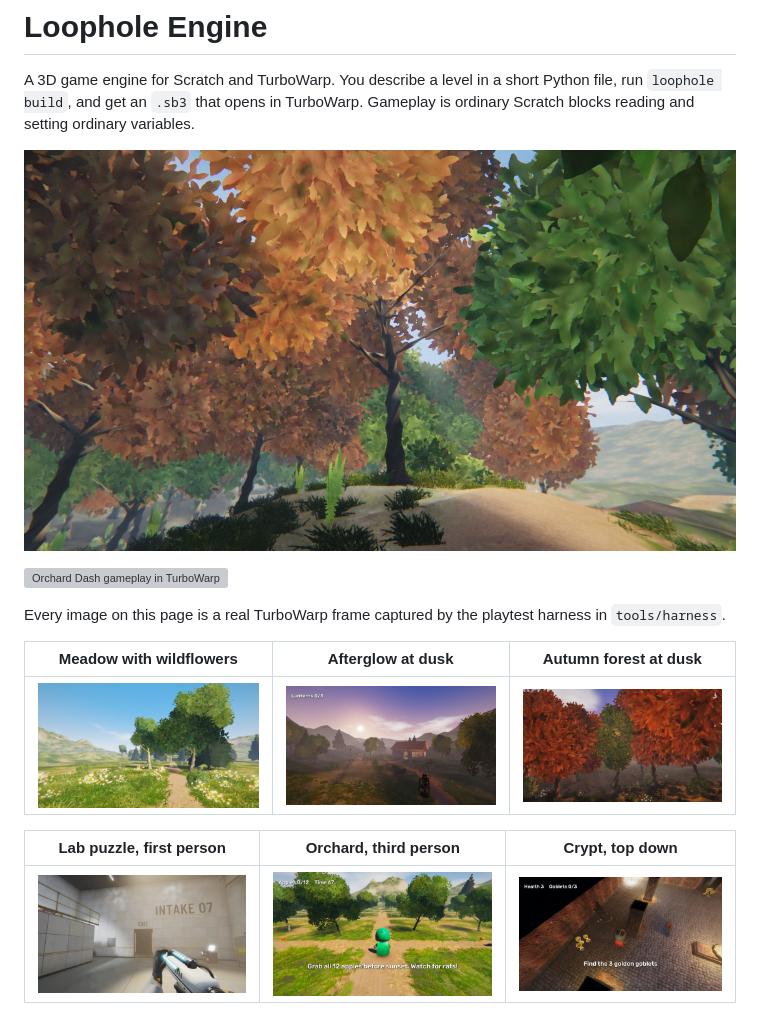
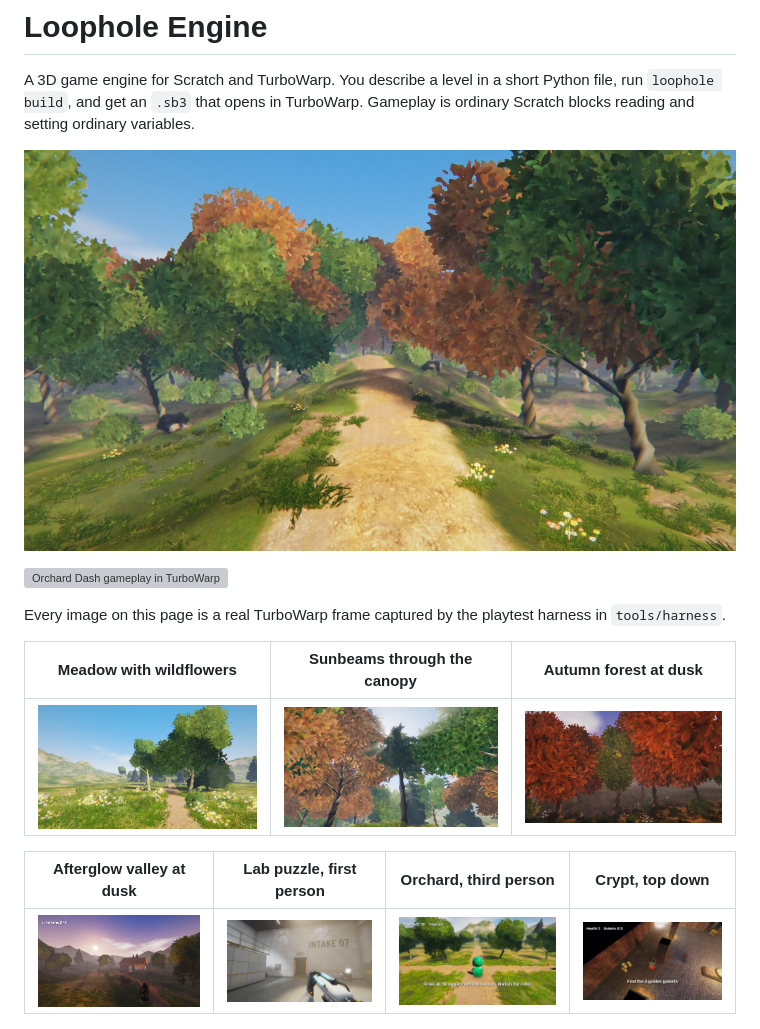
Before and after one commit to q8j-dev/loophole-engine, a Markdown page: README.md, the part around the change. GitHub-like rendering; pictures changed too: docs/img/sunbeams.jpg (added), docs/img/woods.jpg; grey boxes are pictures that could not be loaded.

Commit message:
stronger sunbeams, readme gallery refresh

```diff
--- a/README.md
+++ b/README.md
@@ -8,13 +8,13 @@ A 3D game engine for Scratch and TurboWarp. You describe a level in a short Pyth
 
 Every image on this page is a real TurboWarp frame captured by the playtest harness in `tools/harness`.
 
-| Meadow with wildflowers | Afterglow at dusk | Autumn forest at dusk |
+| Meadow with wildflowers | Sunbeams through the canopy | Autumn forest at dusk |
 | --- | --- | --- |
-| ![](docs/img/meadow.jpg) | ![](docs/img/valley.jpg) | ![](docs/img/dusk_forest.jpg) |
+| ![](docs/img/meadow.jpg) | ![](docs/img/sunbeams.jpg) | ![](docs/img/dusk_forest.jpg) |
 
-| Lab puzzle, first person | Orchard, third person | Crypt, top down |
-| --- | --- | --- |
-| ![](docs/img/lab.jpg) | ![](docs/img/orchard.jpg) | ![](docs/img/crypt.jpg) |
+| Afterglow valley at dusk | Lab puzzle, first person | Orchard, third person | Crypt, top down |
+| --- | --- | --- | --- |
+| ![](docs/img/valley.jpg) | ![](docs/img/lab.jpg) | ![](docs/img/orchard.jpg) | ![](docs/img/crypt.jpg) |
 
 ![Two facing portals in a narrow room make a recursive tunnel](docs/img/portals.jpg)
 
```
Also changed, not shown: 1 other file.
